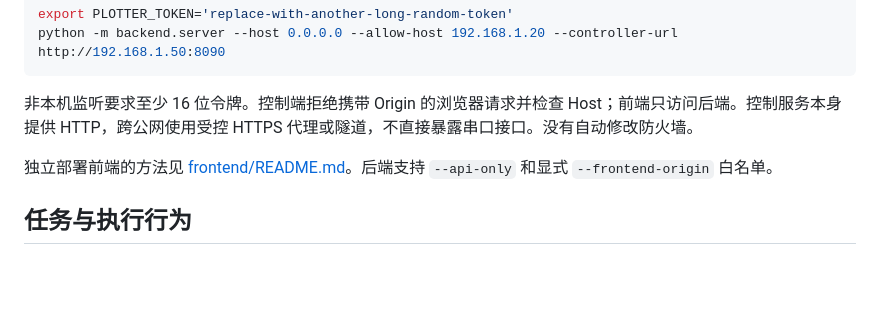
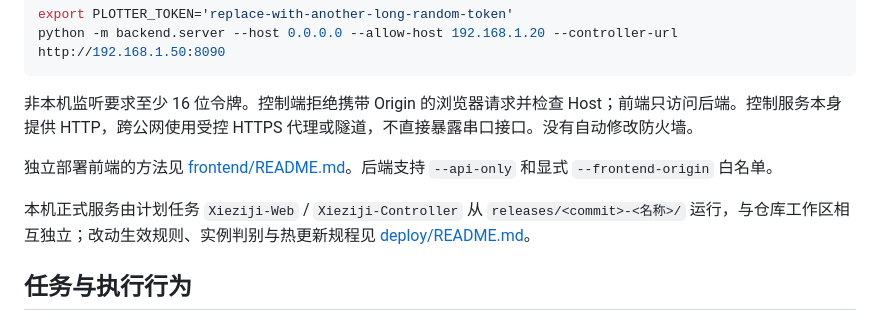
Before and after one commit to Benincasamatch/plotter, a Markdown page: README.md, the part around the change. GitHub-like rendering; blank space fills up the shorter version.

Commit message:
记录部署拓扑与热更新规程（deploy/README.md）及 2026-10-25 预览放大、共享工作区保留旧预览与部署事故教训（开发日志）

```diff
--- a/README.md
+++ b/README.md
@@ -202,6 +202,8 @@ python -m backend.server --host 0.0.0.0 --allow-host 192.168.1.20 --controller-u
 
 独立部署前端的方法见 [frontend/README.md](frontend/README.md)。后端支持 `--api-only` 和显式 `--frontend-origin` 白名单。
 
+本机正式服务由计划任务 `Xieziji-Web` / `Xieziji-Controller` 从 `releases/<commit>-<名称>/` 运行，与仓库工作区相互独立；改动生效规则、实例判别与热更新规程见 [deploy/README.md](deploy/README.md)。
+
 ## 任务与执行行为
 
 1. 后端生成并缓存预览、元数据和同一份 G-code；即使控制端离线，也可排版和下载。
```
Also changed, not shown: deploy/README.md (added, +52 -0 lines), docs/development-log.md (+18 -0 lines).
